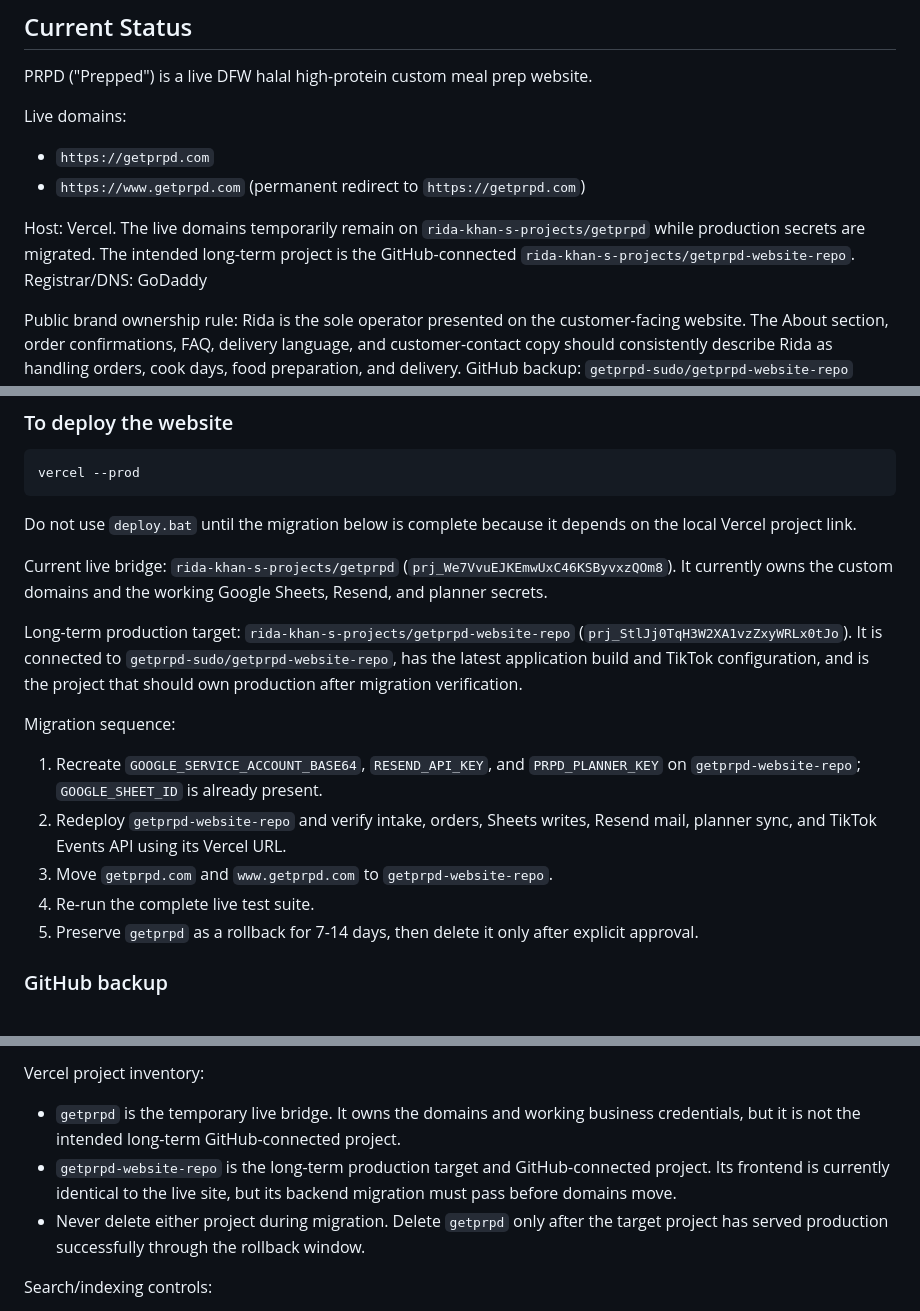
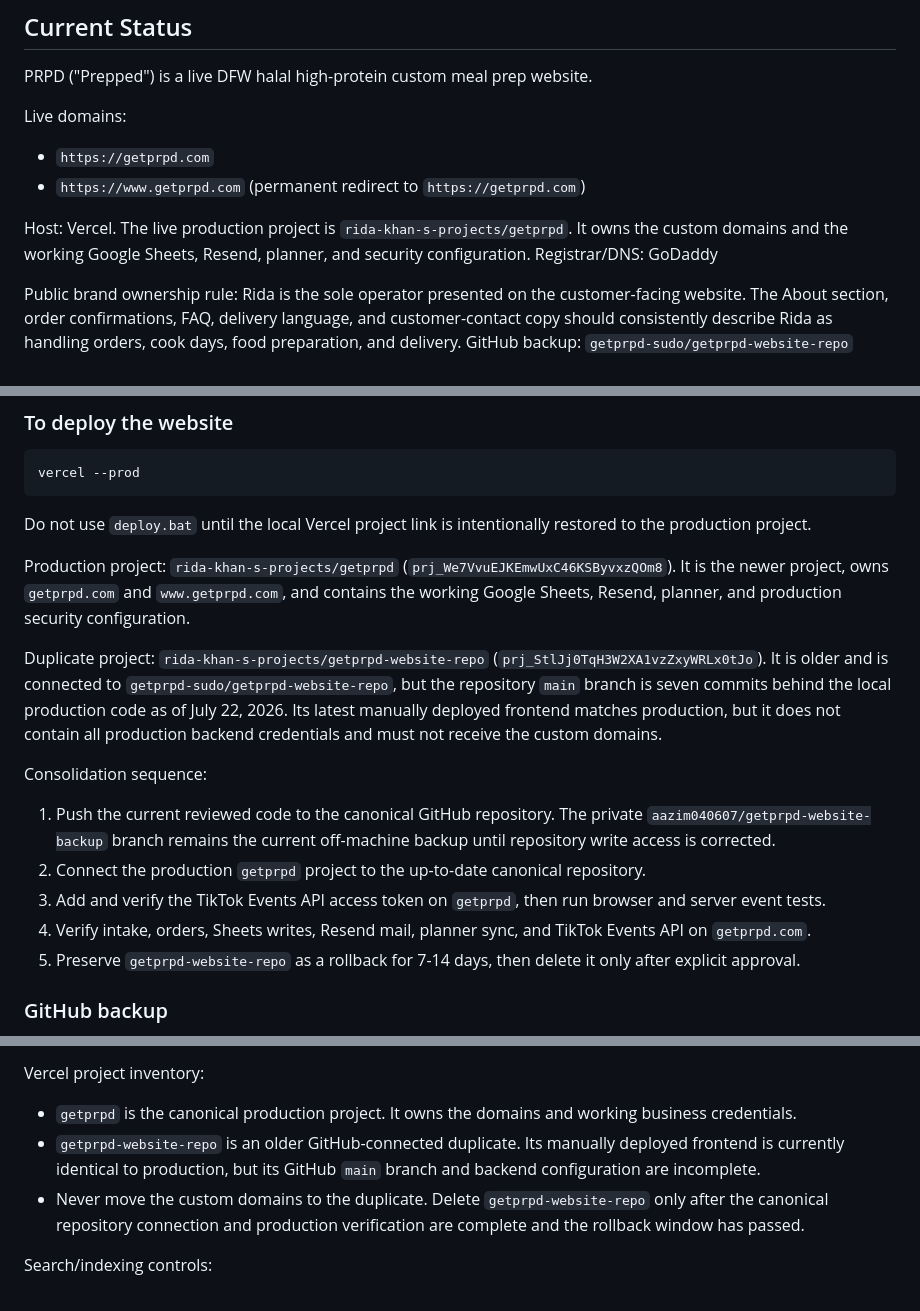
Before and after one commit to getprpd-sudo/getprpd-website-repo, a Markdown page: README.md, 3 parts joined by grey strips. Drawn GitHub-style.

Commit message:
Correct canonical Vercel project documentation

````diff
--- a/README.md
+++ b/README.md
@@ -9,7 +9,7 @@ Live domains:
 - `https://getprpd.com`
 - `https://www.getprpd.com` (permanent redirect to `https://getprpd.com`)
 
-Host: Vercel. The live domains temporarily remain on `rida-khan-s-projects/getprpd` while production secrets are migrated. The intended long-term project is the GitHub-connected `rida-khan-s-projects/getprpd-website-repo`.
+Host: Vercel. The live production project is `rida-khan-s-projects/getprpd`. It owns the custom domains and the working Google Sheets, Resend, planner, and security configuration.
 Registrar/DNS: GoDaddy
 
 Public brand ownership rule: Rida is the sole operator presented on the customer-facing website. The About section, order confirmations, FAQ, delivery language, and customer-contact copy should consistently describe Rida as handling orders, cook days, food preparation, and delivery.
@@ -523,19 +523,19 @@ Migration verification completed successfully on July 13, 2026. Both emails arri
 vercel --prod
 ```
 
-Do not use `deploy.bat` until the migration below is complete because it depends on the local Vercel project link.
+Do not use `deploy.bat` until the local Vercel project link is intentionally restored to the production project.
 
-Current live bridge: `rida-khan-s-projects/getprpd` (`prj_We7VvuEJKEmwUxC46KSByvxzQOm8`). It currently owns the custom domains and the working Google Sheets, Resend, and planner secrets.
+Production project: `rida-khan-s-projects/getprpd` (`prj_We7VvuEJKEmwUxC46KSByvxzQOm8`). It is the newer project, owns `getprpd.com` and `www.getprpd.com`, and contains the working Google Sheets, Resend, planner, and production security configuration.
 
-Long-term production target: `rida-khan-s-projects/getprpd-website-repo` (`prj_StlJj0TqH3W2XA1vzZxyWRLx0tJo`). It is connected to `getprpd-sudo/getprpd-website-repo`, has the latest application build and TikTok configuration, and is the project that should own production after migration verification.
+Duplicate project: `rida-khan-s-projects/getprpd-website-repo` (`prj_StlJj0TqH3W2XA1vzZxyWRLx0tJo`). It is older and is connected to `getprpd-sudo/getprpd-website-repo`, but the repository `main` branch is seven commits behind the local production code as of July 22, 2026. Its latest manually deployed frontend matches production, but it does not contain all production backend credentials and must not receive the custom domains.
 
-Migration sequence:
+Consolidation sequence:
 
-1. Recreate `GOOGLE_SERVICE_ACCOUNT_BASE64`, `RESEND_API_KEY`, and `PRPD_PLANNER_KEY` on `getprpd-website-repo`; `GOOGLE_SHEET_ID` is already present.
-2. Redeploy `getprpd-website-repo` and verify intake, orders, Sheets writes, Resend mail, planner sync, and TikTok Events API using its Vercel URL.
-3. Move `getprpd.com` and `www.getprpd.com` to `getprpd-website-repo`.
-4. Re-run the complete live test suite.
-5. Preserve `getprpd` as a rollback for 7-14 days, then delete it only after explicit approval.
+1. Push the current reviewed code to the canonical GitHub repository. The private `aazim040607/getprpd-website-backup` branch remains the current off-machine backup until repository write access is corrected.
+2. Connect the production `getprpd` project to the up-to-date canonical repository.
+3. Add and verify the TikTok Events API access token on `getprpd`, then run browser and server event tests.
+4. Verify intake, orders, Sheets writes, Resend mail, planner sync, and TikTok Events API on `getprpd.com`.
+5. Preserve `getprpd-website-repo` as a rollback for 7-14 days, then delete it only after explicit approval.
 
 ### GitHub backup
 
@@ -688,9 +688,9 @@ Production abuse controls:
 
 Vercel project inventory:
 
-- `getprpd` is the temporary live bridge. It owns the domains and working business credentials, but it is not the intended long-term GitHub-connected project.
-- `getprpd-website-repo` is the long-term production target and GitHub-connected project. Its frontend is currently identical to the live site, but its backend migration must pass before domains move.
-- Never delete either project during migration. Delete `getprpd` only after the target project has served production successfully through the rollback window.
+- `getprpd` is the canonical production project. It owns the domains and working business credentials.
+- `getprpd-website-repo` is an older GitHub-connected duplicate. Its manually deployed frontend is currently identical to production, but its GitHub `main` branch and backend configuration are incomplete.
+- Never move the custom domains to the duplicate. Delete `getprpd-website-repo` only after the canonical repository connection and production verification are complete and the rollback window has passed.
 
 Search/indexing controls:
 
````
